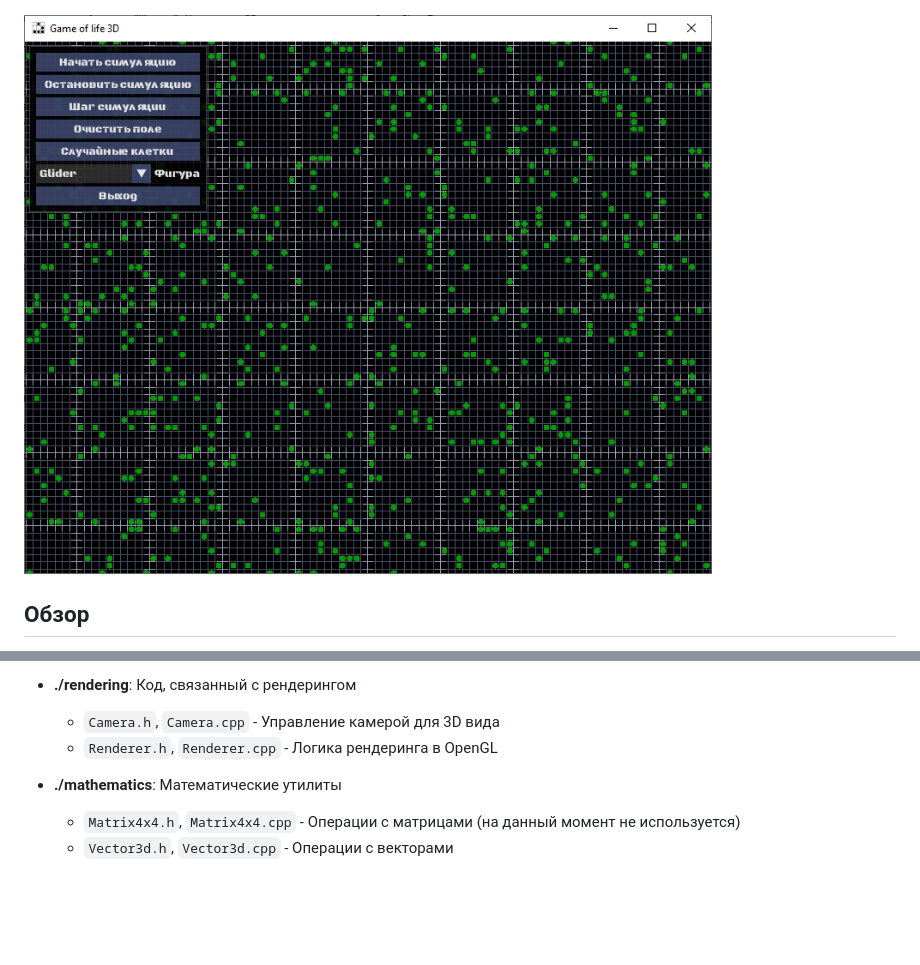
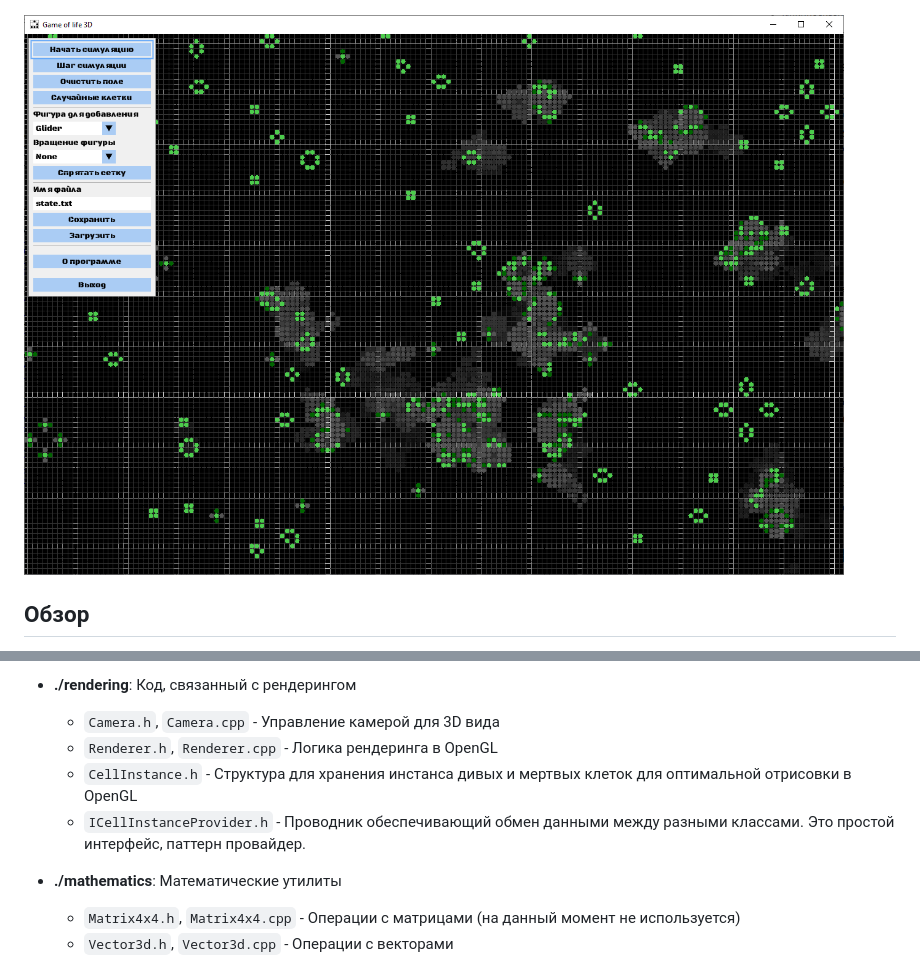
Before and after one commit to AsuRaHan/GameOfLife3D, a Markdown page: README.md, 2 parts joined by grey strips. GitHub-like rendering; pictures changed too: .github/preview_image2.png; blank space fills up the shorter version.

```diff
--- a/README.md
+++ b/README.md
@@ -121,6 +121,8 @@ git push origin v1.0.0
 - **./rendering**: Код, связанный с рендерингом
   - `Camera.h`, `Camera.cpp` - Управление камерой для 3D вида
   - `Renderer.h`, `Renderer.cpp` - Логика рендеринга в OpenGL
+  - `CellInstance.h` - Структура для хранения инстанса дивых и мертвых клеток для оптимальной отрисовки в OpenGL
+  - `ICellInstanceProvider.h` - Проводник обеспечивающий обмен данными между разными классами. Это простой интерфейс, паттерн провайдер.
 
 - **./mathematics**: Математические утилиты
   - `Matrix4x4.h`, `Matrix4x4.cpp` - Операции с матрицами (на данный момент не используется)
```
Also changed, not shown: 12 other files.
